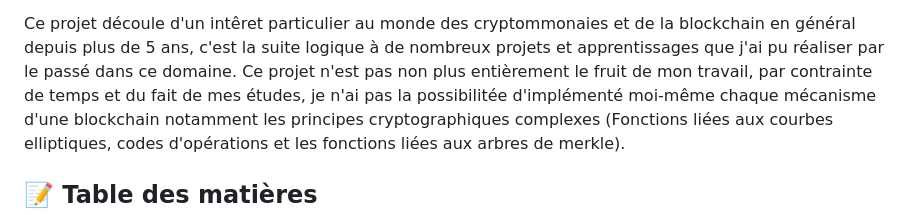
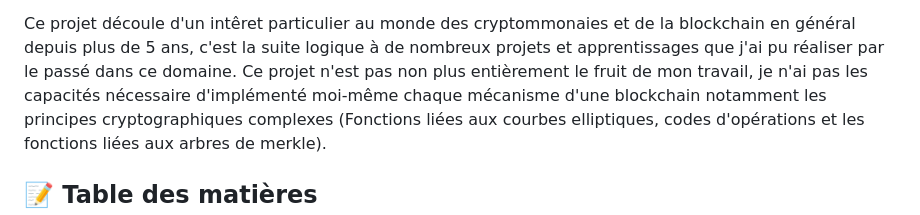
Before and after one commit to 62nowan/Noctal, a Markdown page: README.md, the part around the change. Rendered like a GitHub page.

```diff
--- a/README.md
+++ b/README.md
@@ -13,7 +13,7 @@
 
  Ce projet découle d'un intêret particulier au monde des cryptommonaies et de la blockchain en général depuis plus de 5 ans, c'est la suite logique à de nombreux projets et apprentissages
  que j'ai pu réaliser par le passé dans ce domaine.
- Ce projet n'est pas non plus entièrement le fruit de mon travail, par contrainte de temps et du fait de mes études, je n'ai pas la possibilitée d'implémenté moi-même chaque mécanisme
+ Ce projet n'est pas non plus entièrement le fruit de mon travail, je n'ai pas les capacités nécessaire d'implémenté moi-même chaque mécanisme
  d'une blockchain notamment les principes cryptographiques complexes (Fonctions liées aux courbes elliptiques, codes d'opérations et les fonctions liées aux arbres de merkle).
 
 
```
